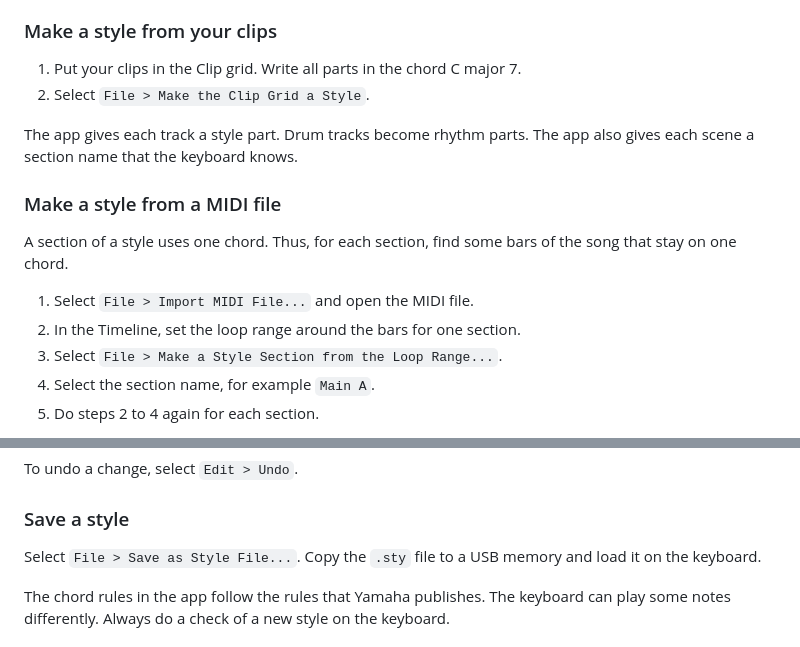
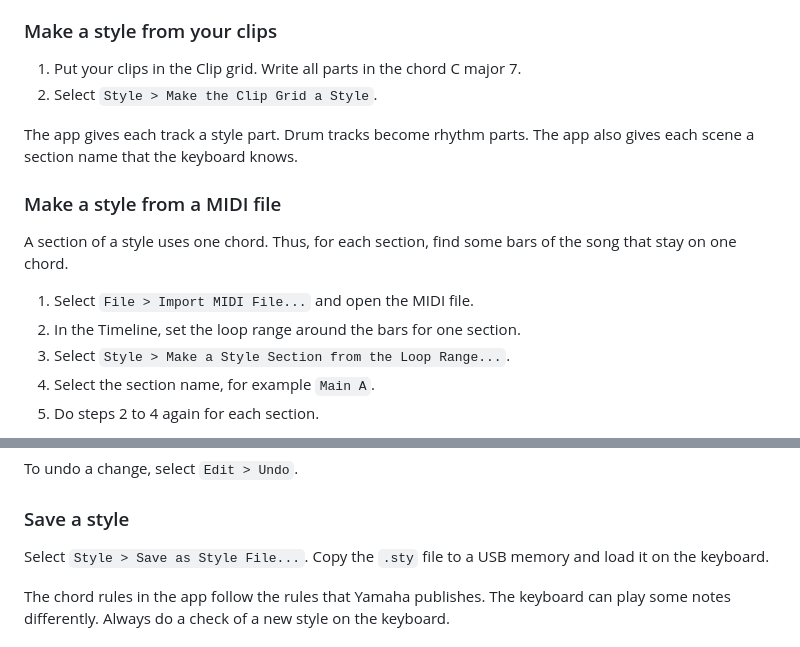
Before and after one commit to nhth-mibu/arranger-midi-daw, a Markdown page: docs/user-manual.md, 2 parts joined by grey strips. Drawn GitHub-style.

```diff
--- a/docs/user-manual.md
+++ b/docs/user-manual.md
@@ -356,7 +386,7 @@ and set Local Control to off.
 ### Make a style from your clips
 
 1. Put your clips in the Clip grid. Write all parts in the chord C major 7.
-2. Select `File > Make the Clip Grid a Style`.
+2. Select `Style > Make the Clip Grid a Style`.
 
 The app gives each track a style part. Drum tracks become rhythm parts. The
 app also gives each scene a section name that the keyboard knows.
@@ -368,7 +398,7 @@ of the song that stay on one chord.
 
 1. Select `File > Import MIDI File...` and open the MIDI file.
 2. In the Timeline, set the loop range around the bars for one section.
-3. Select `File > Make a Style Section from the Loop Range...`.
+3. Select `Style > Make a Style Section from the Loop Range...`.
 4. Select the section name, for example `Main A`.
 5. Do steps 2 to 4 again for each section.
 
@@ -403,7 +433,7 @@ To undo a change, select `Edit > Undo`.
 
 ### Save a style
 
-Select `File > Save as Style File...`. Copy the `.sty` file to a USB memory
+Select `Style > Save as Style File...`. Copy the `.sty` file to a USB memory
 and load it on the keyboard.
 
 The chord rules in the app follow the rules that Yamaha publishes. The
```
Also changed, not shown: other parts of docs/user-manual.md (+32 -2 lines), README.md (+3 -1 lines), docs/images/phase8-style-fill.png (added), 9 other files.
